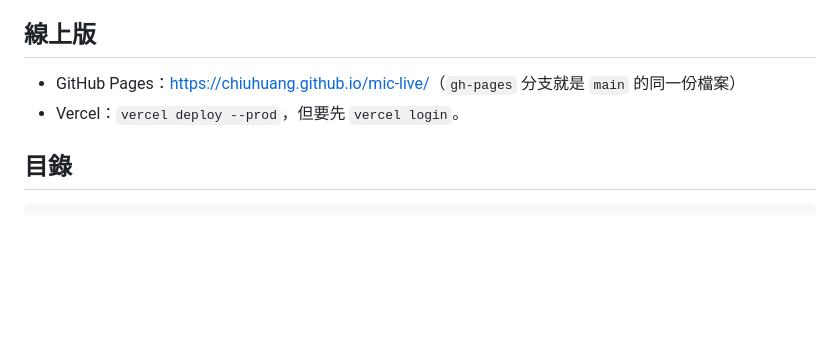
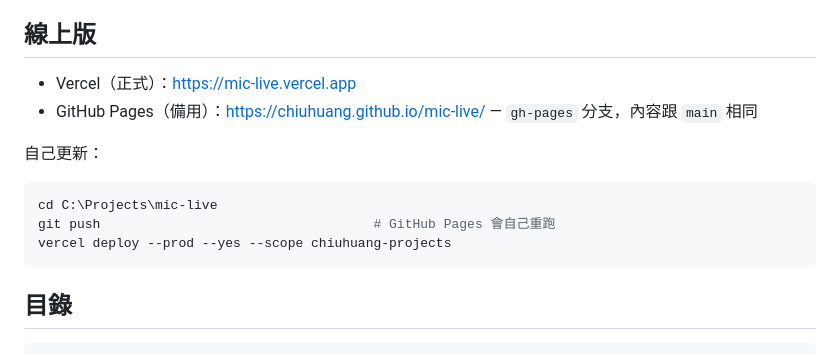
Before and after one commit to ChiuHuang/mic-live, a Markdown page: README.md, the part around the change. Drawn GitHub-style; blank space fills up the shorter version.

Commit message:
readme: the vercel url is live

````diff
--- a/README.md
+++ b/README.md
@@ -82,8 +82,16 @@ python -m http.server 8080
 
 ## 線上版
 
-- GitHub Pages：<https://chiuhuang.github.io/mic-live/>（`gh-pages` 分支就是 `main` 的同一份檔案）
-- Vercel：`vercel deploy --prod`，但要先 `vercel login`。
+- Vercel（正式）：<https://mic-live.vercel.app>
+- GitHub Pages（備用）：<https://chiuhuang.github.io/mic-live/> — `gh-pages` 分支，內容跟 `main` 相同
+
+自己更新：
+
+```powershell
+cd C:\Projects\mic-live
+git push                                   # GitHub Pages 會自己重跑
+vercel deploy --prod --yes --scope chiuhuang-projects
+```
 
 ## 目錄
 
````
